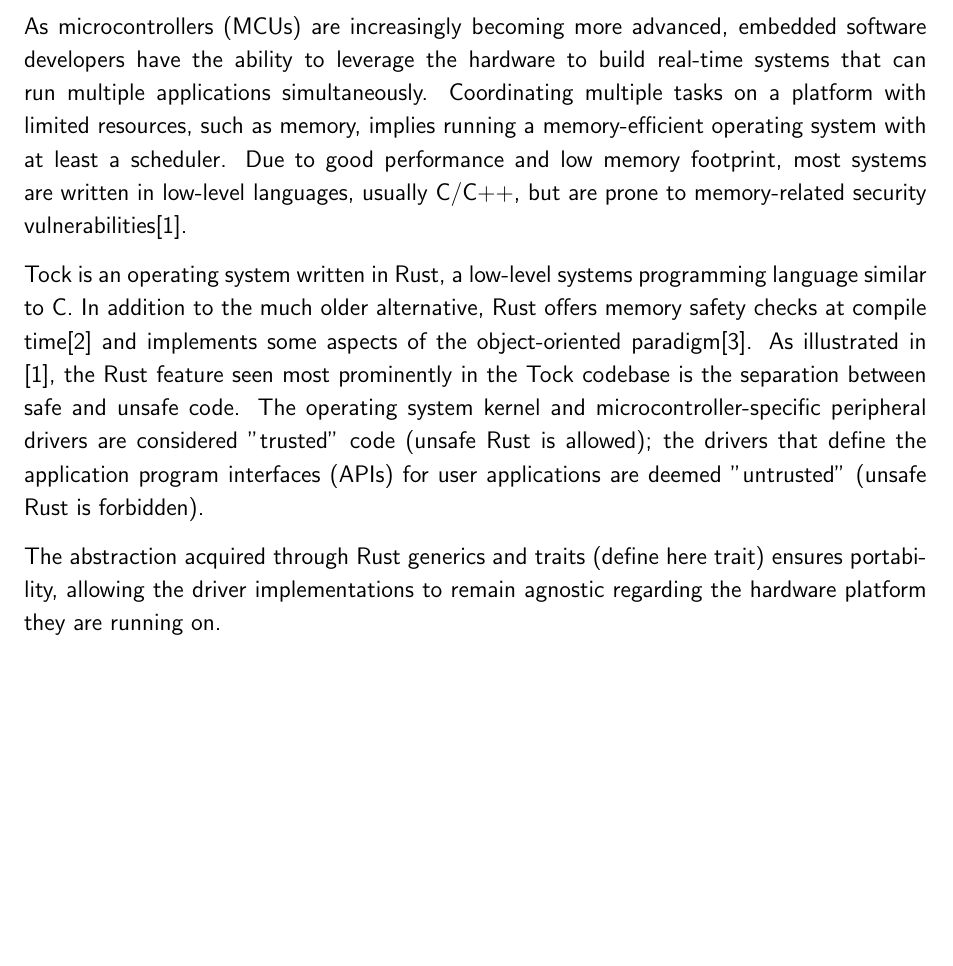
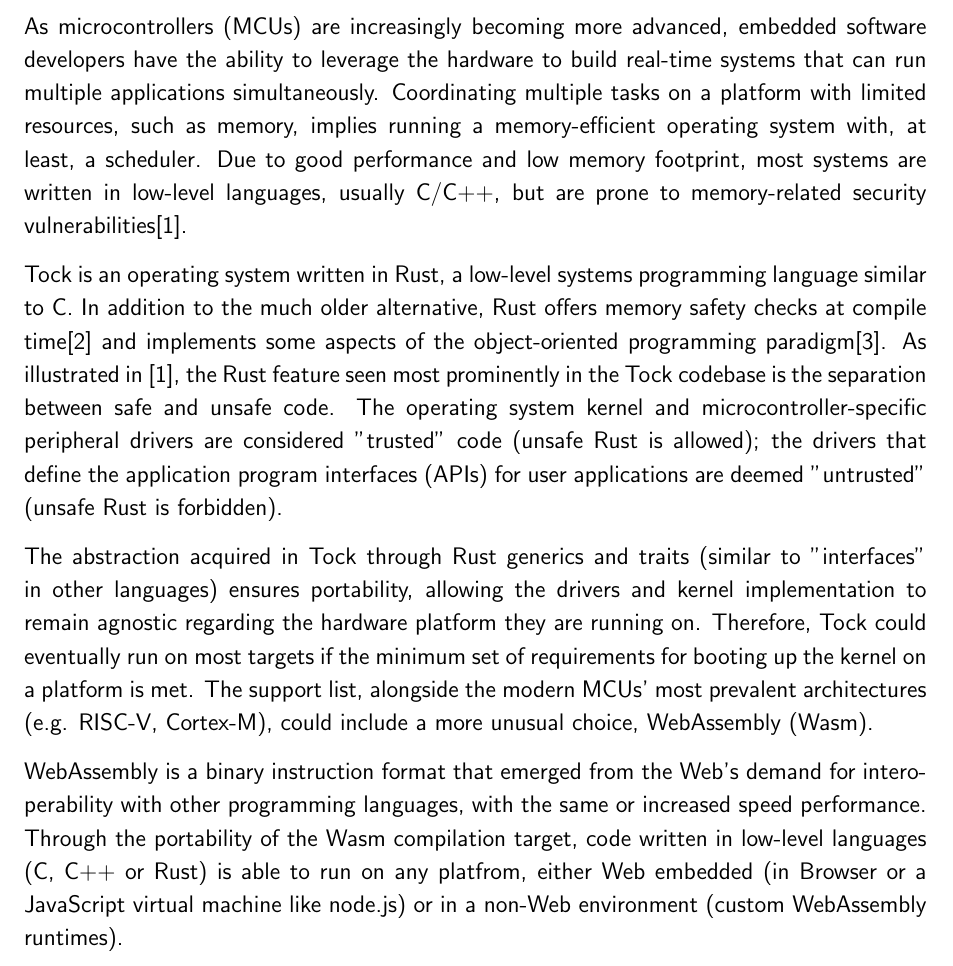
Before and after one commit to irina-nita/bachelors-thesis, a LaTeX thesis (diploma.tex): part of page 6 of 21 before the commit and part of page 6 of 22 after it, cut so that both start at the same text, the shorter picture padded with empty space. Compiled offline with pdfLaTeX.

Commit message:
First context page

```diff
--- a/diploma.tex
+++ b/diploma.tex
@@ -174,15 +174,23 @@
 % TockOS: Keywords: Embedded, Rust, Hybrid in terms of kernel
 
 As microcontrollers (MCUs) are increasingly becoming more advanced,
-embedded software developers have the ability to leverage the hardware to build real-time systems that can run multiple applications simultaneously. Coordinating multiple tasks on a platform with limited resources, such as memory, implies running a memory-efficient operating system with at least a scheduler. Due to good performance and
-low memory footprint, most systems are written in low-level languages, usually C/C++, but are prone to memory-related security vulnerabilities[1].
+embedded software developers have the ability to leverage the hardware to build real-time systems that can run multiple applications simultaneously. Coordinating multiple tasks on a platform with limited resources, such as memory, implies running a memory-efficient operating system with, at least, a scheduler. Due to good performance and low memory footprint, most systems are written in low-level languages, usually C/C++, but are prone to memory-related security vulnerabilities[1].
 
 Tock is an operating system written in Rust, a low-level systems programming language similar to C. In addition to the much older alternative, Rust offers memory safety checks at compile
-time[2] and implements some aspects of the object-oriented paradigm[3].
+time[2] and implements some aspects of the object-oriented programming paradigm[3].
 As illustrated in [1], the Rust feature seen most prominently in the Tock codebase is the separation between safe and unsafe code. The operating system kernel and microcontroller-specific peripheral drivers
 are considered "trusted" code (unsafe Rust is allowed); the drivers that define the application program interfaces (APIs) for user applications are deemed "untrusted" (unsafe Rust is forbidden).
 
-The abstraction acquired through Rust generics and traits (define here trait) ensures portability, allowing the driver implementations to remain agnostic regarding the hardware platform they are running on.
+The abstraction acquired in Tock through Rust generics and traits (similar to "interfaces" in other languages) ensures portability, allowing the drivers and kernel implementation to remain agnostic regarding the hardware platform they are running on. Therefore, Tock could eventually run on most targets if the minimum set of requirements for booting up the kernel on a platform is met. The support list, alongside the modern MCUs' most prevalent architectures (e.g. RISC-V, Cortex-M), could include a more unusual choice, WebAssembly (Wasm).
+
+WebAssembly is a binary instruction format that emerged from the Web's demand for interoperability with other programming languages, with the same or increased speed performance. Through the portability of the Wasm compilation target, code written in low-level languages (C, C++ or Rust) is able to run on any platfrom, either Web embedded (in Browser or a JavaScript virtual machine like node.js) or in a non-Web environment (custom WebAssembly runtimes).
+
+% \begin{figure}[th]
+% \centering
+% \includegraphics[scale=0.5]{diagrams/out/wasm.png}
+%   \caption{Mamaiemea}
+%   \label{fig:wasm}
+% \end{figure}
 
 \section{Motivation and Problem Statement}
 
```
